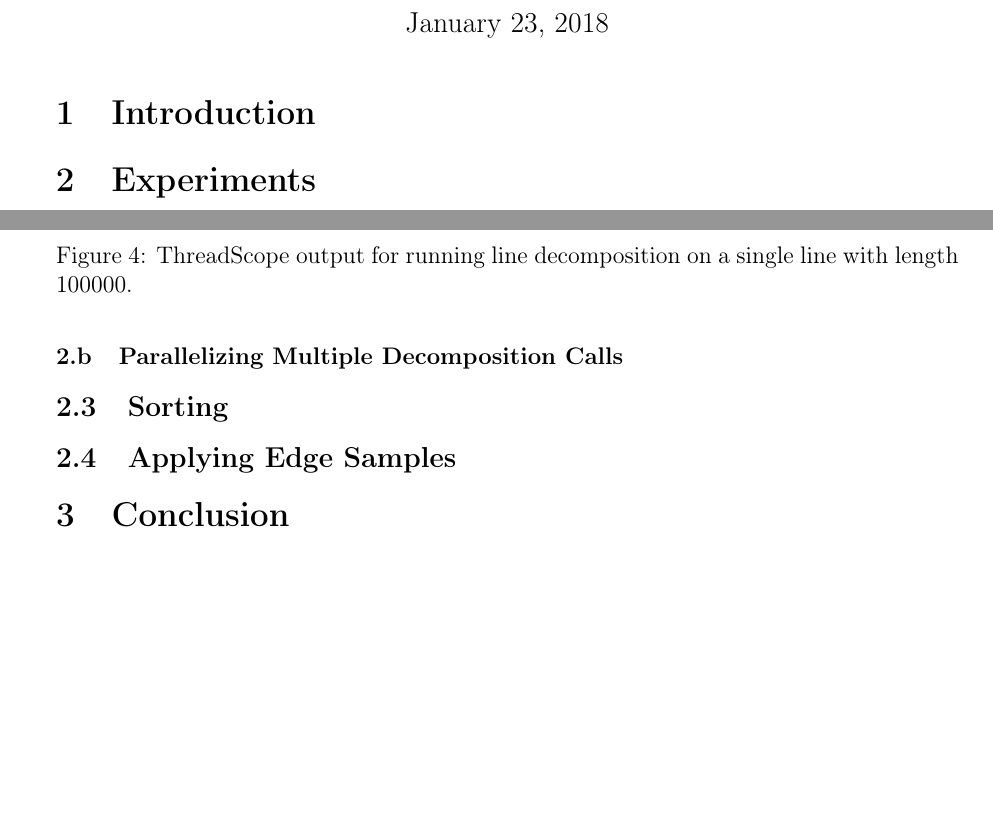
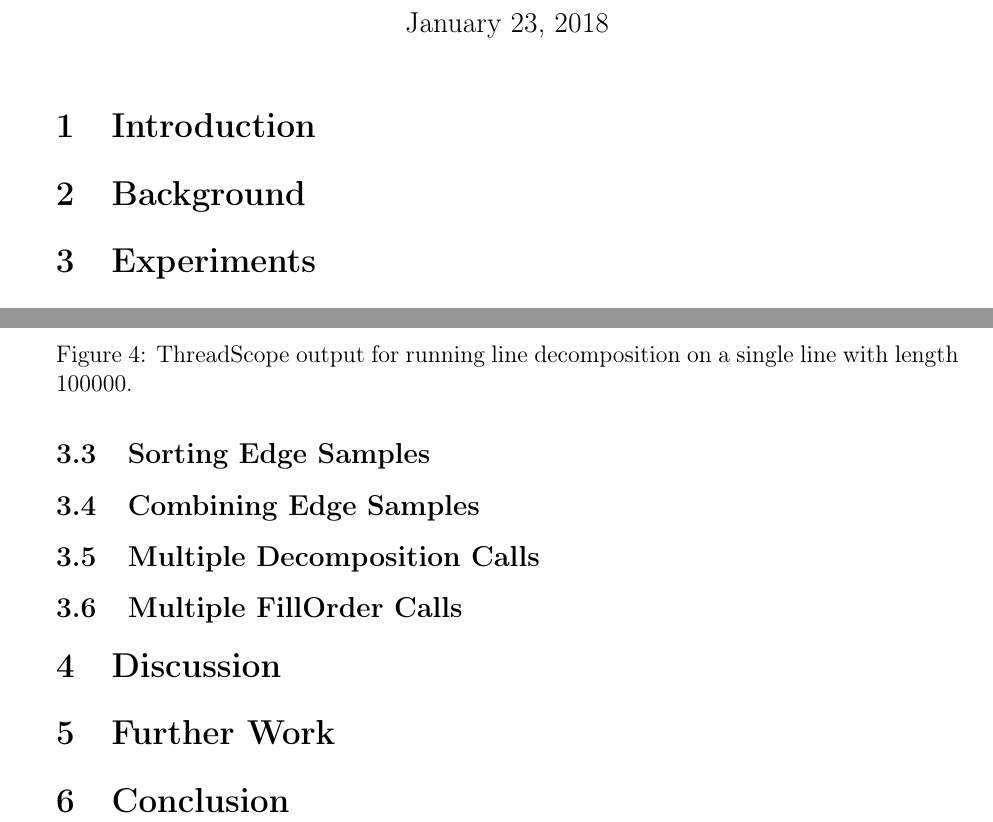
Before and after one commit to wsprent/pfp-exam, a LaTeX document (report/report.tex): two parts of pages 1 and 3 of 3, joined at a grey line, cut so that both start at the same text, the shorter picture padded with empty space. Compiled offline with pdfLaTeX.

Commit message:
structural

```diff
--- a/report/report.tex
+++ b/report/report.tex
@@ -134,9 +134,15 @@
 \maketitle
 
 \section{Introduction}
+% Noget om hvad projektet går ud på, måske hovedresultater
+
+\section{Background}
 % Noget om generel struktur på raste
 % Noget om par monad
+
 \section{Experiments}
+
+% Introducer afsnittet, beskriv overordnet hvilke steder vi har identificeret kunne være mulige at parallelisere. måske en tegning ...
 
 \subsection{Benchmarks}
 
@@ -229,11 +235,20 @@ show similar results for decomposing a single, \textit{unrealisically} large lin
   \label{fig:single-line-thread-sparks}
 \end{figure}
 
-\subsubsection{Parallelizing Multiple Decomposition Calls}
+\subsection{Sorting Edge Samples}
 
-\subsection{Sorting}
+\subsection{Combining Edge Samples}
 
-\subsection{Applying Edge Samples}
+\subsection{Multiple Decomposition Calls}
+
+\subsection{Multiple FillOrder Calls}
+
+\section{Discussion}
+
+% diskuter resultater
+% hvad er scope for parallelisering i det hele taget i rasterific, hvordan kan man udnytte det
+
+\section{Further Work}
 
 \section{Conclusion}
 
```
